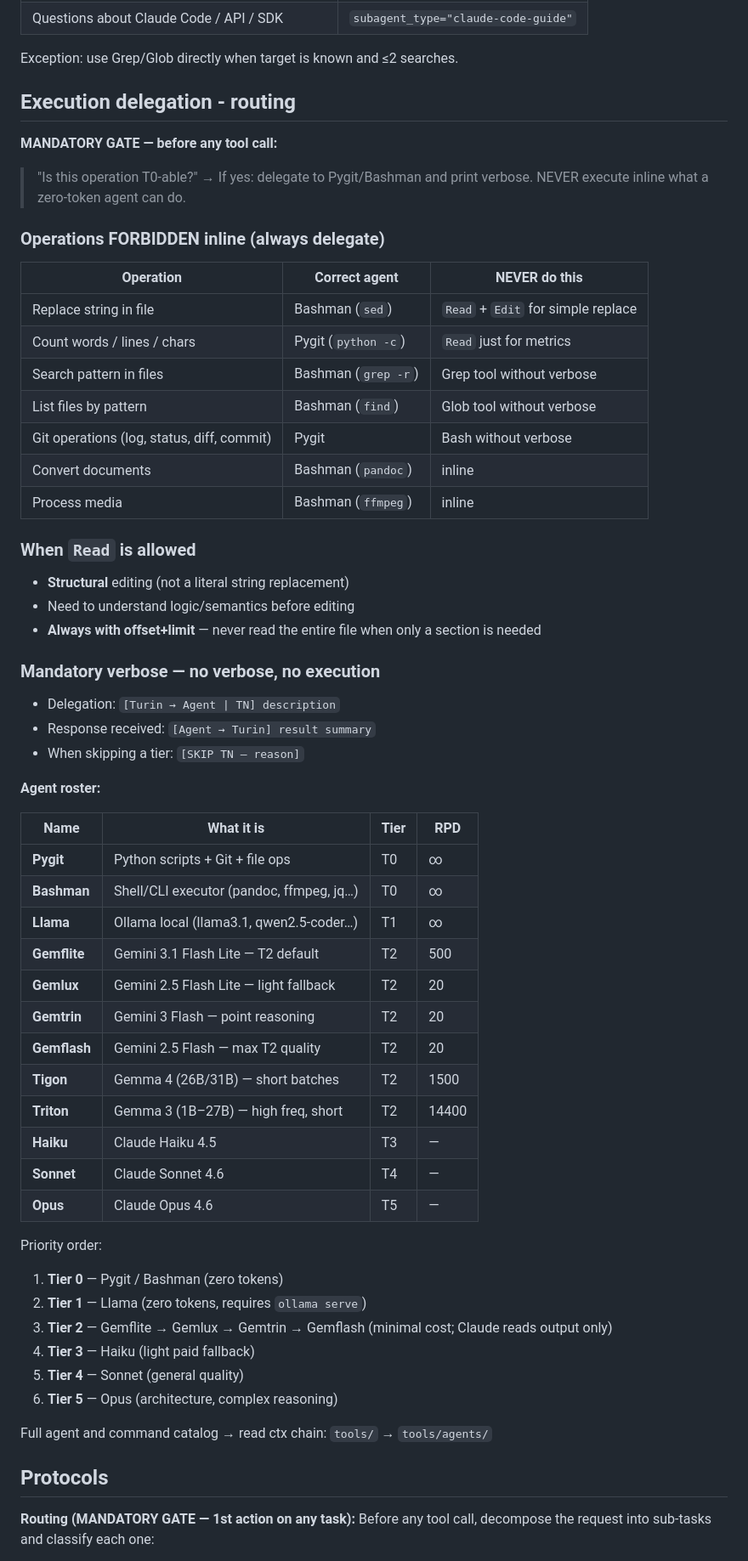
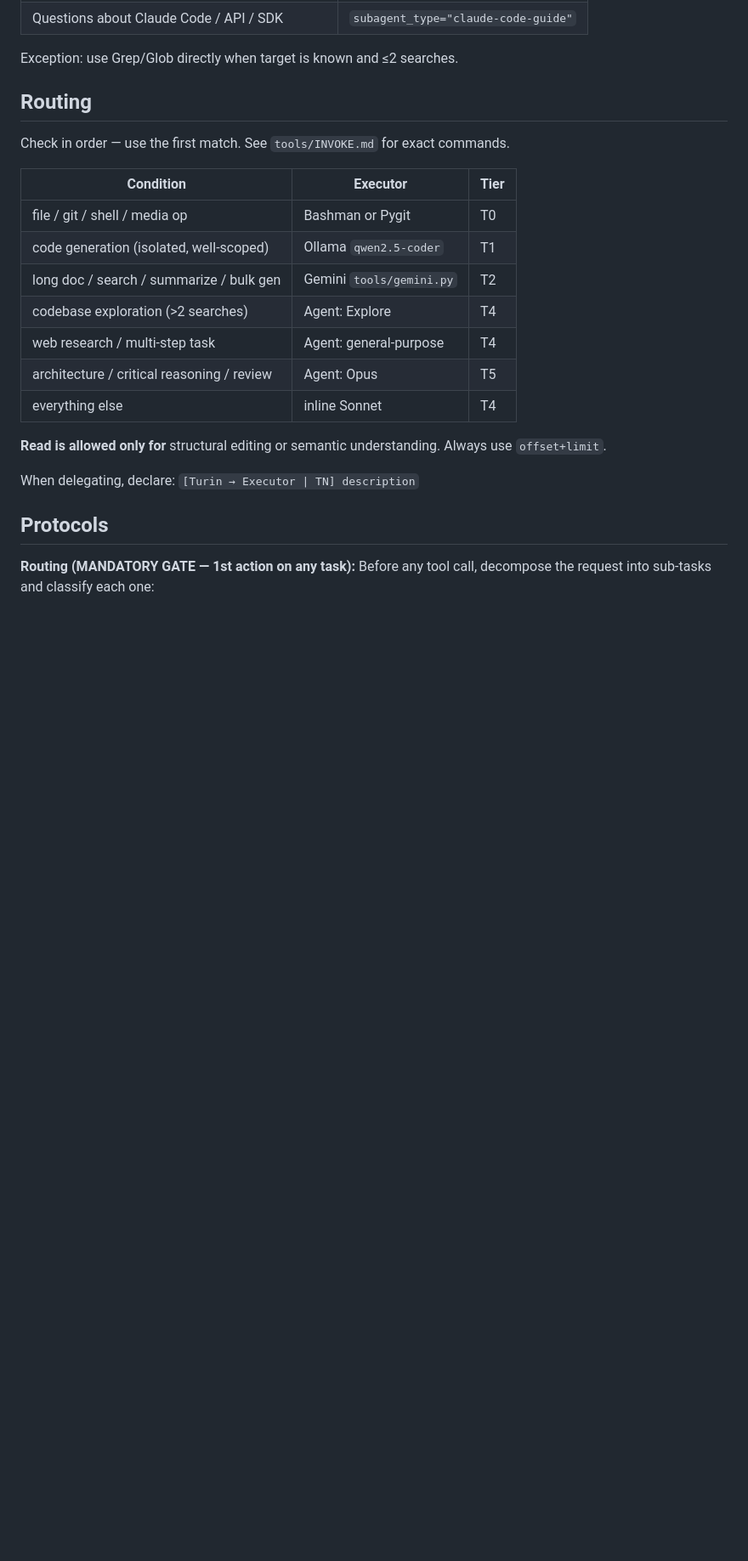
Before and after one commit to lsfcin/ai-workspace, a Markdown page: CLAUDE.md, the part around the change. Shown at 85% size. Drawn GitHub-style; blank space fills up the shorter version.

Commit message:
auto: update CLAUDE.md

```diff
--- a/CLAUDE.md
+++ b/CLAUDE.md
@@ -162,60 +162,23 @@ MUST use Agent tool in the following cases — do NOT do inline:
 
 Exception: use Grep/Glob directly when target is known and ≤2 searches.
 
-## Execution delegation - routing
+## Routing
 
-**MANDATORY GATE — before any tool call:**
-> "Is this operation T0-able?" → If yes: delegate to Pygit/Bashman and print verbose. NEVER execute inline what a zero-token agent can do.
+Check in order — use the first match. See `tools/INVOKE.md` for exact commands.
 
-### Operations FORBIDDEN inline (always delegate)
+| Condition | Executor | Tier |
+|-----------|----------|------|
+| file / git / shell / media op | Bashman or Pygit | T0 |
+| code generation (isolated, well-scoped) | Ollama `qwen2.5-coder` | T1 |
+| long doc / search / summarize / bulk gen | Gemini `tools/gemini.py` | T2 |
+| codebase exploration (>2 searches) | Agent: Explore | T4 |
+| web research / multi-step task | Agent: general-purpose | T4 |
+| architecture / critical reasoning / review | Agent: Opus | T5 |
+| everything else | inline Sonnet | T4 |
 
-| Operation | Correct agent | NEVER do this |
-|-----------|--------------|---------------|
-| Replace string in file | Bashman (`sed`) | `Read` + `Edit` for simple replace |
-| Count words / lines / chars | Pygit (`python -c`) | `Read` just for metrics |
-| Search pattern in files | Bashman (`grep -r`) | Grep tool without verbose |
-| List files by pattern | Bashman (`find`) | Glob tool without verbose |
-| Git operations (log, status, diff, commit) | Pygit | Bash without verbose |
-| Convert documents | Bashman (`pandoc`) | inline |
-| Process media | Bashman (`ffmpeg`) | inline |
+**Read is allowed only for** structural editing or semantic understanding. Always use `offset+limit`.
 
-### When `Read` is allowed
-- **Structural** editing (not a literal string replacement)
-- Need to understand logic/semantics before editing
-- **Always with offset+limit** — never read the entire file when only a section is needed
-
-### Mandatory verbose — no verbose, no execution
-
-- Delegation: `[Turin → Agent | TN] description`
-- Response received: `[Agent → Turin] result summary`
-- When skipping a tier: `[SKIP TN — reason]`
-
-**Agent roster:**
-
-| Name | What it is | Tier | RPD |
-|------|-----------|------|-----|
-| **Pygit** | Python scripts + Git + file ops | T0 | ∞ |
-| **Bashman** | Shell/CLI executor (pandoc, ffmpeg, jq…) | T0 | ∞ |
-| **Llama** | Ollama local (llama3.1, qwen2.5-coder…) | T1 | ∞ |
-| **Gemflite** | Gemini 3.1 Flash Lite — T2 default | T2 | 500 |
-| **Gemlux** | Gemini 2.5 Flash Lite — light fallback | T2 | 20 |
-| **Gemtrin** | Gemini 3 Flash — point reasoning | T2 | 20 |
-| **Gemflash** | Gemini 2.5 Flash — max T2 quality | T2 | 20 |
-| **Tigon** | Gemma 4 (26B/31B) — short batches | T2 | 1500 |
-| **Triton** | Gemma 3 (1B–27B) — high freq, short | T2 | 14400 |
-| **Haiku** | Claude Haiku 4.5 | T3 | — |
-| **Sonnet** | Claude Sonnet 4.6 | T4 | — |
-| **Opus** | Claude Opus 4.6 | T5 | — |
-
-Priority order:
-1. **Tier 0** — Pygit / Bashman (zero tokens)
-2. **Tier 1** — Llama (zero tokens, requires `ollama serve`)
-3. **Tier 2** — Gemflite → Gemlux → Gemtrin → Gemflash (minimal cost; Claude reads output only)
-4. **Tier 3** — Haiku (light paid fallback)
-5. **Tier 4** — Sonnet (general quality)
-6. **Tier 5** — Opus (architecture, complex reasoning)
-
-Full agent and command catalog → read ctx chain: `tools/` → `tools/agents/`
+When delegating, declare: `[Turin → Executor | TN] description`
 
 ## Protocols
 
```
